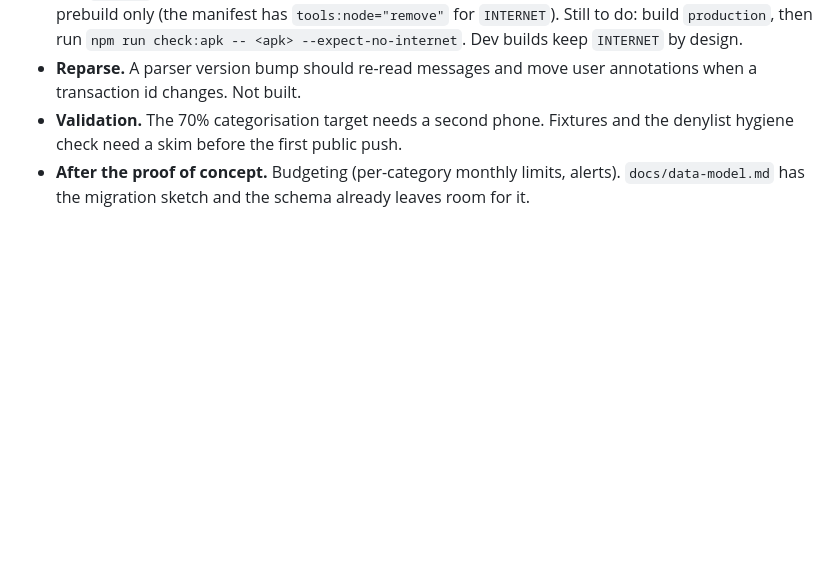
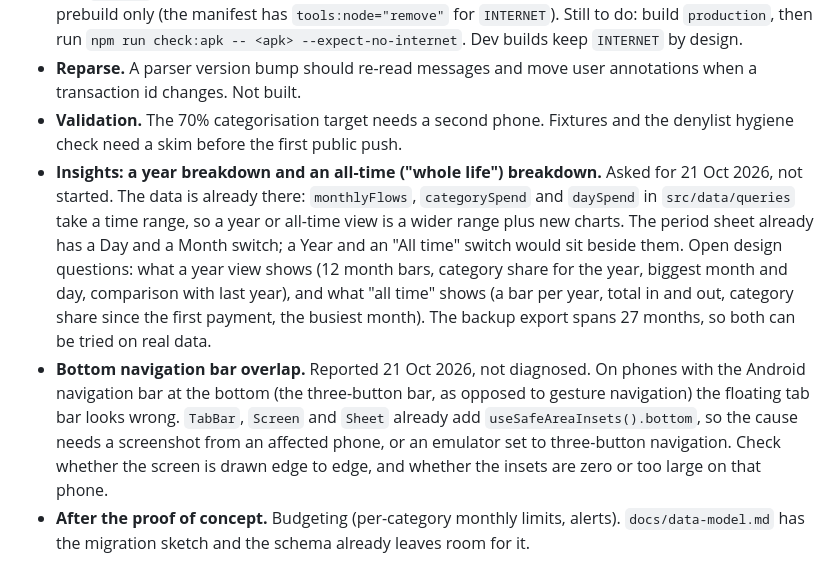
Before and after one commit to Desmond123-arch/mobile-money-checker, a Markdown page: CHANGELOG.md, the part around the change. GitHub-like rendering; blank space fills up the shorter version.

Commit message:
docs: note the year insights and the navigation bar layout bug
Co-Authored-By: Claude Sonnet 5.5 <noreply@anthropic.com>

```diff
--- a/CHANGELOG.md
+++ b/CHANGELOG.md
@@ -30,6 +30,8 @@ Last updated 21 Oct 2026. The pull requests are stacked: #7, then #8, then #9, t
 - **Release build, check the APK.** Done in config: `app.config.js` blocks `INTERNET` for the `production` and `preview` profiles, and the Privacy screen has the stronger line again. Proved so far on a temp prebuild only (the manifest has `tools:node="remove"` for `INTERNET`). Still to do: build `production`, then run `npm run check:apk -- <apk> --expect-no-internet`. Dev builds keep `INTERNET` by design.
 - **Reparse.** A parser version bump should re-read messages and move user annotations when a transaction id changes. Not built.
 - **Validation.** The 70% categorisation target needs a second phone. Fixtures and the denylist hygiene check need a skim before the first public push.
+- **Insights: a year breakdown and an all-time ("whole life") breakdown.** Asked for 21 Oct 2026, not started. The data is already there: `monthlyFlows`, `categorySpend` and `daySpend` in `src/data/queries` take a time range, so a year or all-time view is a wider range plus new charts. The period sheet already has a Day and a Month switch; a Year and an "All time" switch would sit beside them. Open design questions: what a year view shows (12 month bars, category share for the year, biggest month and day, comparison with last year), and what "all time" shows (a bar per year, total in and out, category share since the first payment, the busiest month). The backup export spans 27 months, so both can be tried on real data.
+- **Bottom navigation bar overlap.** Reported 21 Oct 2026, not diagnosed. On phones with the Android navigation bar at the bottom (the three-button bar, as opposed to gesture navigation) the floating tab bar looks wrong. `TabBar`, `Screen` and `Sheet` already add `useSafeAreaInsets().bottom`, so the cause needs a screenshot from an affected phone, or an emulator set to three-button navigation. Check whether the screen is drawn edge to edge, and whether the insets are zero or too large on that phone.
 - **After the proof of concept.** Budgeting (per-category monthly limits, alerts). `docs/data-model.md` has the migration sketch and the schema already leaves room for it.
 
 ## Unreleased
```
